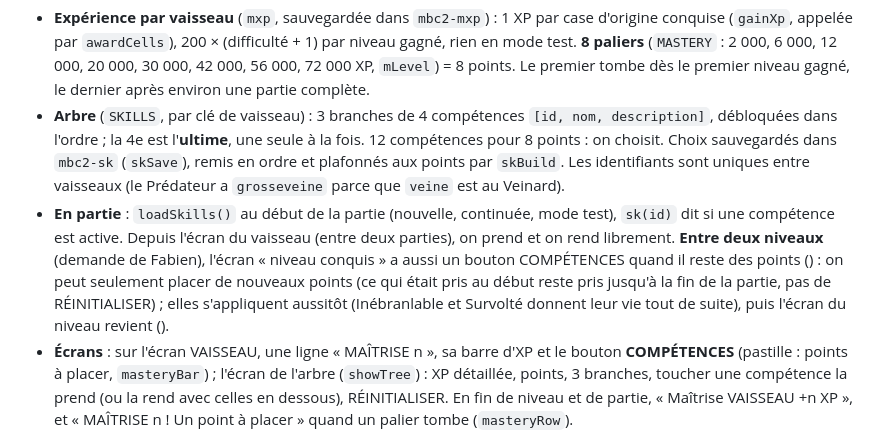
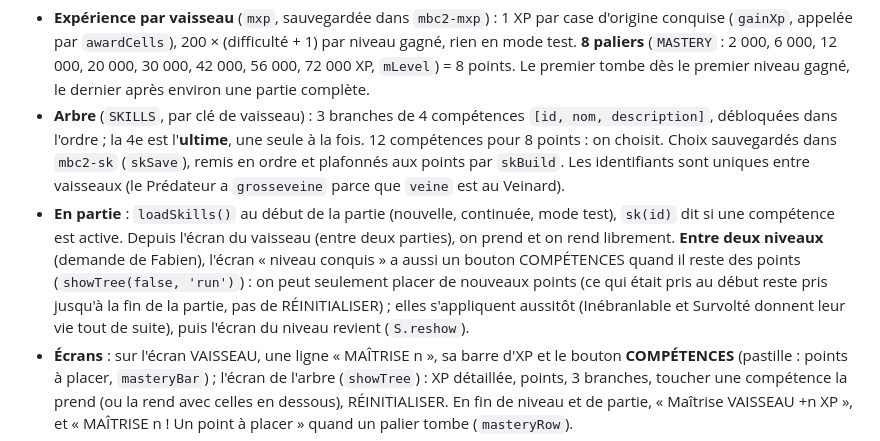
Before and after one commit to Shopatat/megabox-conquest, a Markdown page: CLAUDE.md, the part around the change. Drawn GitHub-style.

Commit message:
Notes : correction
Co-Authored-By: Claude Opus 5.5 <noreply@anthropic.com>

```diff
--- a/CLAUDE.md
+++ b/CLAUDE.md
@@ -175,7 +175,7 @@ Plus on joue avec un vaisseau, plus on le maîtrise. Proposition validée par Fa
 
 - **Expérience par vaisseau** (`mxp`, sauvegardée dans `mbc2-mxp`) : 1 XP par case d'origine conquise (`gainXp`, appelée par `awardCells`), 200 × (difficulté + 1) par niveau gagné, rien en mode test. **8 paliers** (`MASTERY` : 2 000, 6 000, 12 000, 20 000, 30 000, 42 000, 56 000, 72 000 XP, `mLevel`) = 8 points. Le premier tombe dès le premier niveau gagné, le dernier après environ une partie complète.
 - **Arbre** (`SKILLS`, par clé de vaisseau) : 3 branches de 4 compétences `[id, nom, description]`, débloquées dans l'ordre ; la 4e est l'**ultime**, une seule à la fois. 12 compétences pour 8 points : on choisit. Choix sauvegardés dans `mbc2-sk` (`skSave`), remis en ordre et plafonnés aux points par `skBuild`. Les identifiants sont uniques entre vaisseaux (le Prédateur a `grosseveine` parce que `veine` est au Veinard).
-- **En partie** : `loadSkills()` au début de la partie (nouvelle, continuée, mode test), `sk(id)` dit si une compétence est active. Depuis l'écran du vaisseau (entre deux parties), on prend et on rend librement. **Entre deux niveaux** (demande de Fabien), l'écran « niveau conquis » a aussi un bouton COMPÉTENCES quand il reste des points () : on peut seulement placer de nouveaux points (ce qui était pris au début reste pris jusqu'à la fin de la partie, pas de RÉINITIALISER) ; elles s'appliquent aussitôt (Inébranlable et Survolté donnent leur vie tout de suite), puis l'écran du niveau revient ().
+- **En partie** : `loadSkills()` au début de la partie (nouvelle, continuée, mode test), `sk(id)` dit si une compétence est active. Depuis l'écran du vaisseau (entre deux parties), on prend et on rend librement. **Entre deux niveaux** (demande de Fabien), l'écran « niveau conquis » a aussi un bouton COMPÉTENCES quand il reste des points (`showTree(false, 'run')`) : on peut seulement placer de nouveaux points (ce qui était pris au début reste pris jusqu'à la fin de la partie, pas de RÉINITIALISER) ; elles s'appliquent aussitôt (Inébranlable et Survolté donnent leur vie tout de suite), puis l'écran du niveau revient (`S.reshow`).
 - **Écrans** : sur l'écran VAISSEAU, une ligne « MAÎTRISE n », sa barre d'XP et le bouton **COMPÉTENCES** (pastille : points à placer, `masteryBar`) ; l'écran de l'arbre (`showTree`) : XP détaillée, points, 3 branches, toucher une compétence la prend (ou la rend avec celles en dessous), RÉINITIALISER. En fin de niveau et de partie, « Maîtrise VAISSEAU +n XP », et « MAÎTRISE n ! Un point à placer » quand un palier tombe (`masteryRow`).
 - **Mode test** : arbre libre (`mbc2-sktest`, sans limite de points ni d'ultime), bouton **ARBRE** dans la barre de test (l'arbre s'ouvre en pleine partie, REPRENDRE réinitialise le terrain avec les nouvelles compétences).
 - **Outils communs** : `rescue(text, color, cause, safe)` (sauvetage : pas de crash, fil effacé si l'onde l'a rattrapé ou s'il s'est croisé, puis `S.safe` s où rien ne le touche, il clignote), `skillSave(cause)` (appelée par `crash(cause)` : Trèfle, Phénix, Paratonnerre, Court-circuit, Disparition), `killFoe` (ennemi détruit par une compétence), `stunBy` (assommé), `S.used` (une fois par niveau) et `S.usedGame` (une fois par partie, sauvegardé), `maxLives` / `startLives` (Survolté, Prudence, Couronnement, Inébranlable), `supDur` (durée des super bonus), multiplicateurs de points dans `awardCells`, `trapMax` (taille des pièges), `drawPremon` (trajectoires prévues des ennemis : Prémonition, Prescience), `claimNear` (cases conquises autour d'un point).
```
